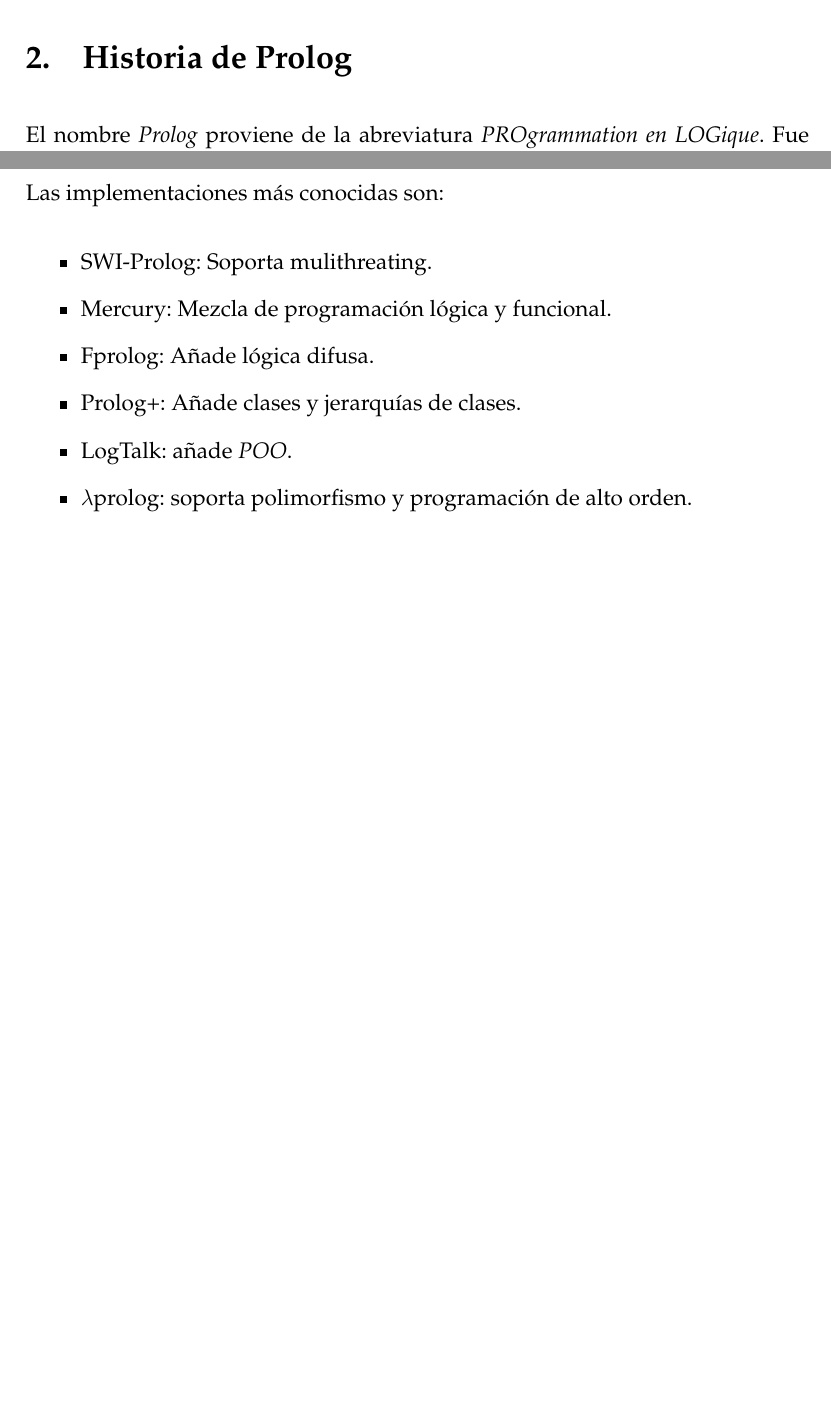
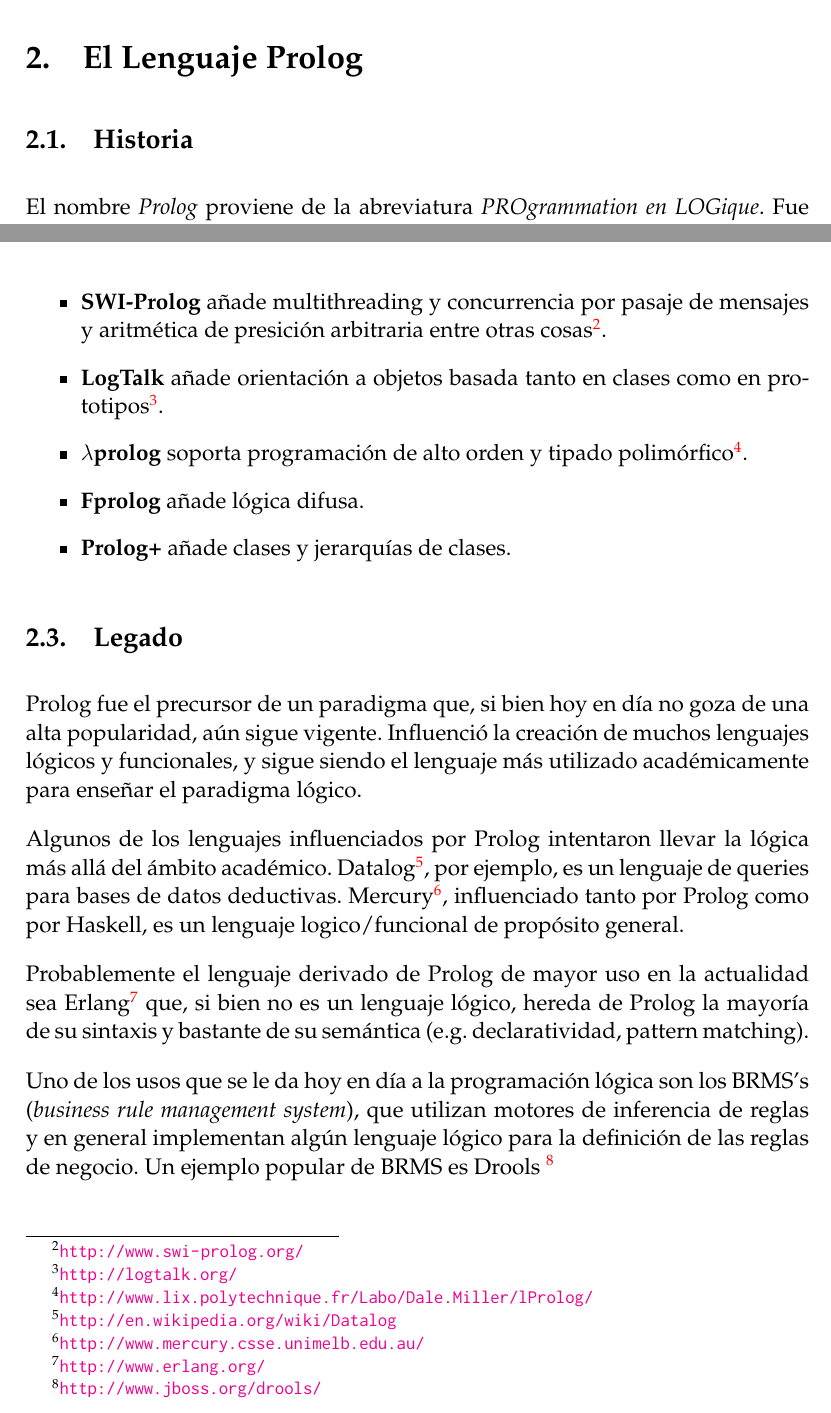
Before and after one commit to epidemian/tp-tdl-prolog, a LaTeX document (doc/informe.tex): two parts of pages 7 and 8 of 26, joined at a grey line, cut at the place of the change, the shorter picture padded with empty space. Compiled offline with pdfLaTeX.

Commit message:
Muevo algunas cosas en la historia e implementaciones. Añado sección 'Legado'.
git-svn-id: http://tdl-prolog.googlecode.com/svn/trunk@47 983ddbaf-cc9a-4c94-2610-5b308a8b8364

```diff
--- a/doc/informe.tex
+++ b/doc/informe.tex
@@ -253,7 +253,9 @@
 \end{equation*}
 
 \newpage
-\section{Historia de Prolog}
+\section{El Lenguaje Prolog}
+
+\subsection{Historia}
 
 El nombre \textit{Prolog} proviene de la abreviatura \textit{PROgrammation en LOGique}. Fue creado por Alain Colmerauer juanto a Philippe Roussel en 1972 en la Universidad de Marsella, y está basado en la interpretación procedual de las Cláusulas de Horn (ver sección \ref{sec:horn}).
 
@@ -271,13 +276,19 @@
+    \item \textbf{SWI-Prolog} añade multithreading y concurrencia por pasaje de mensajes y aritmética de presición arbitraria entre otras cosas\footnote{\url{http://www.swi-prolog.org/}}.
+    \item \textbf{LogTalk} añade orientación a objetos basada tanto en clases como en prototipos\footnote{\url{http://logtalk.org/}}.
+    \item \textbf{$\lambda$prolog} soporta programación de alto orden y tipado polimórfico\footnote{\url{http://www.lix.polytechnique.fr/Labo/Dale.Miller/lProlog/}}.
+    \item \textbf{Fprolog} añade lógica difusa.
+    \item \textbf{Prolog+} añade clases y jerarquías de clases.
+\end{itemize}
 
-Las implementaciones más conocidas son:
-\begin{itemize}
-    \item SWI-Prolog: Soporta mulithreating.
-    \item Mercury: Mezcla de programación lógica y funcional.
-    \item Fprolog: Añade lógica difusa.
-    \item Prolog+: Añade clases y jerarquías de clases.
-    \item LogTalk: añade \textit{POO}.
-    \item $\lambda$prolog: soporta polimorfismo y programación de alto orden.
-\end{itemize}
+\subsection{Legado}
+
+Prolog fue el precursor de un paradigma que, si bien hoy en día no goza de una alta popularidad, aún sigue vigente. Influenció la creación de muchos lenguajes lógicos y funcionales, y sigue siendo el lenguaje más utilizado académicamente para enseñar el paradigma lógico.
+
+Algunos de los lenguajes influenciados por Prolog intentaron llevar la lógica más allá del ámbito académico. Datalog\footnote{\url{http://en.wikipedia.org/wiki/Datalog}}, por ejemplo, es un lenguaje de queries para bases de datos deductivas. Mercury\footnote{\url{http://www.mercury.csse.unimelb.edu.au/}}, influenciado tanto por Prolog como por Haskell, es un lenguaje logico/funcional de propósito general.
+
+Probablemente el lenguaje derivado de Prolog de mayor uso en la actualidad sea Erlang\footnote{\url{http://www.erlang.org/}} que, si bien no es un lenguaje lógico, hereda de Prolog la mayoría de su sintaxis y bastante de su semántica (e.g. declaratividad, pattern matching).
+
+Uno de los usos que se le da hoy en día a la programación lógica son los BRMS's (\emph{business rule management system}), que utilizan motores de inferencia de reglas y en general implementan algún lenguaje lógico para la definición de las reglas de negocio. Un ejemplo popular de BRMS es Drools \footnote{\url{http://www.jboss.org/drools/}}
 
 \newpage
 \section{Programación en Prolog}
```
Also changed, not shown: doc/informe.pdf, doc/presentacion.pdf, doc/informe.tex (15 more changed lines).
